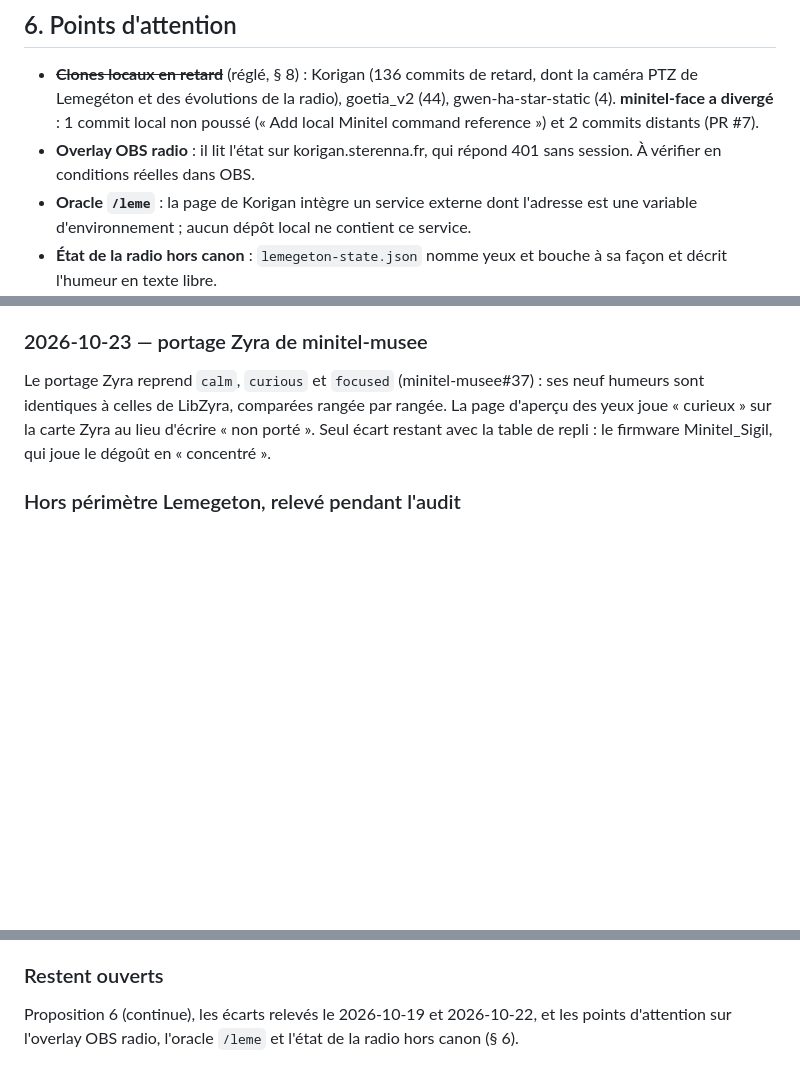
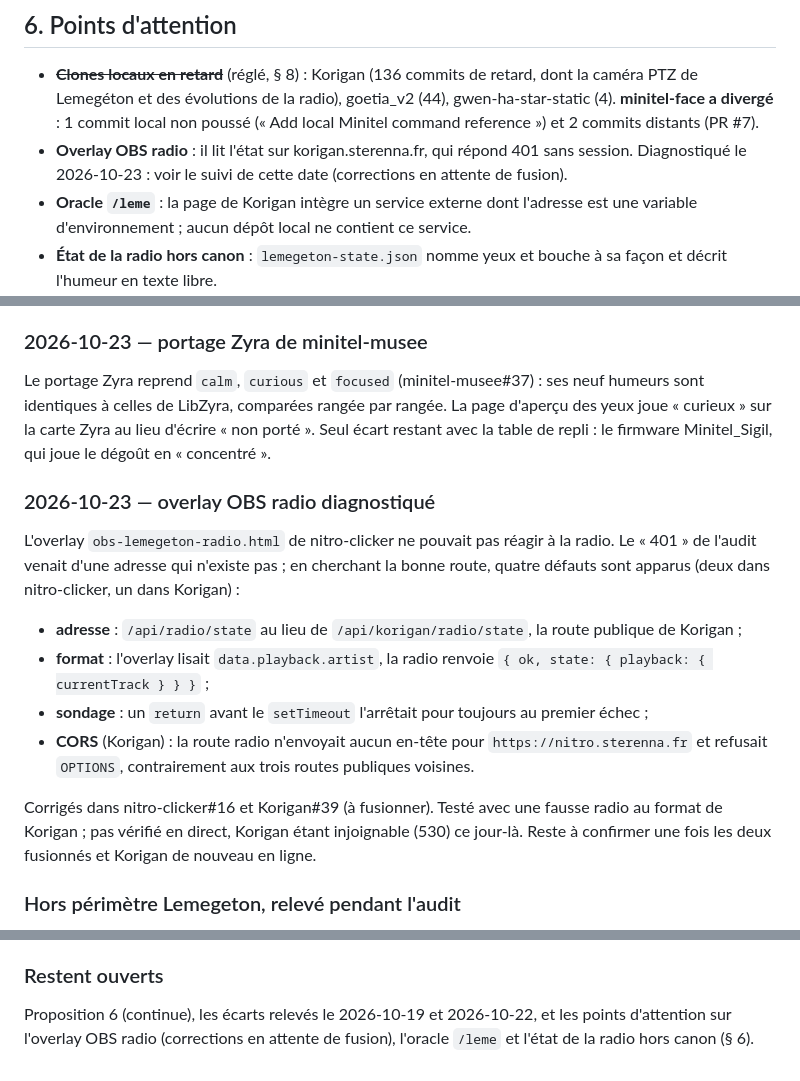
Before and after one commit to Sterenna-studio/lemegeton, a Markdown page: 08_AUDIT/AUDIT_ECOSYSTEME_2026-10-14.md, 3 parts joined by grey strips. Drawn GitHub-style; blank space fills up the shorter version.

Commit message:
docs(audit): overlay OBS radio diagnostiqué (adresse, format, sondage, CORS)
Co-Authored-By: Claude Sonnet 5.5 <noreply@anthropic.com>

```diff
--- a/08_AUDIT/AUDIT_ECOSYSTEME_2026-10-14.md
+++ b/08_AUDIT/AUDIT_ECOSYSTEME_2026-10-14.md
@@ -177,7 +177,8 @@ seulement où ils se trouvent, pour qu'un regroupement n'en oublie aucun.
   gwen-ha-star-static (4). **minitel-face a divergé** : 1 commit local non poussé
   (« Add local Minitel command reference ») et 2 commits distants (PR #7).
 - **Overlay OBS radio** : il lit l'état sur korigan.sterenna.fr, qui répond 401 sans
-  session. À vérifier en conditions réelles dans OBS.
+  session. Diagnostiqué le 2026-10-23 : voir le suivi de cette date (corrections en
+  attente de fusion).
 - **Oracle `/leme`** : la page de Korigan intègre un service externe dont l'adresse
   est une variable d'environnement ; aucun dépôt local ne contient ce service.
 - **État de la radio hors canon** : `lemegeton-state.json` nomme yeux et bouche à
@@ -289,6 +290,26 @@ d'aperçu des yeux joue « curieux » sur la carte Zyra au lieu d'écrire « non
 Seul écart restant avec la table de repli : le firmware Minitel_Sigil, qui joue le
 dégoût en « concentré ».
 
+### 2026-10-23 — overlay OBS radio diagnostiqué
+
+L'overlay `obs-lemegeton-radio.html` de nitro-clicker ne pouvait pas réagir à la radio.
+Le « 401 » de l'audit venait d'une adresse qui n'existe pas ; en cherchant la bonne
+route, quatre défauts sont apparus (deux dans nitro-clicker, un dans Korigan) :
+
+- **adresse** : `/api/radio/state` au lieu de `/api/korigan/radio/state`, la route
+  publique de Korigan ;
+- **format** : l'overlay lisait `data.playback.artist`, la radio renvoie
+  `{ ok, state: { playback: { currentTrack } } }` ;
+- **sondage** : un `return` avant le `setTimeout` l'arrêtait pour toujours au premier
+  échec ;
+- **CORS** (Korigan) : la route radio n'envoyait aucun en-tête pour
+  `https://nitro.sterenna.fr` et refusait `OPTIONS`, contrairement aux trois routes
+  publiques voisines.
+
+Corrigés dans nitro-clicker#16 et Korigan#39 (à fusionner). Testé avec une fausse radio
+au format de Korigan ; pas vérifié en direct, Korigan étant injoignable (530) ce
+jour-là. Reste à confirmer une fois les deux fusionnés et Korigan de nouveau en ligne.
+
 ### Hors périmètre Lemegeton, relevé pendant l'audit
 
 Les sous-sites `nitro.sterenna.fr/zevent-booster/` et `/rpg/` étaient en 404 :
@@ -305,5 +326,5 @@ dossier absent de sa liste d'exclusions, et ces deux-là n'y figuraient pas.
 
 ### Restent ouverts
 
-Proposition 6 (continue), les écarts relevés le 2026-10-19 et 2026-10-22, et les points d'attention sur l'overlay OBS radio, l'oracle
-`/leme` et l'état de la radio hors canon (§ 6).
+Proposition 6 (continue), les écarts relevés le 2026-10-19 et 2026-10-22, et les points d'attention sur l'overlay OBS radio
+(corrections en attente de fusion), l'oracle `/leme` et l'état de la radio hors canon (§ 6).
```
